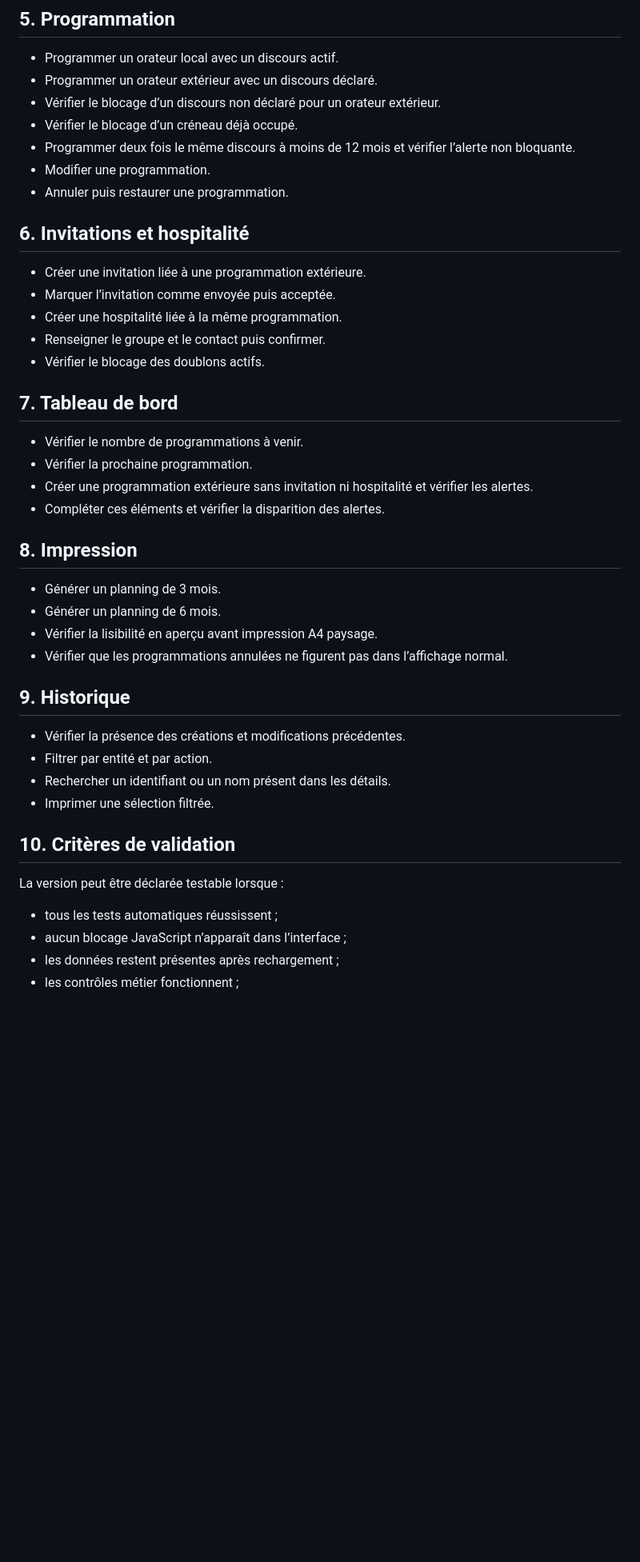
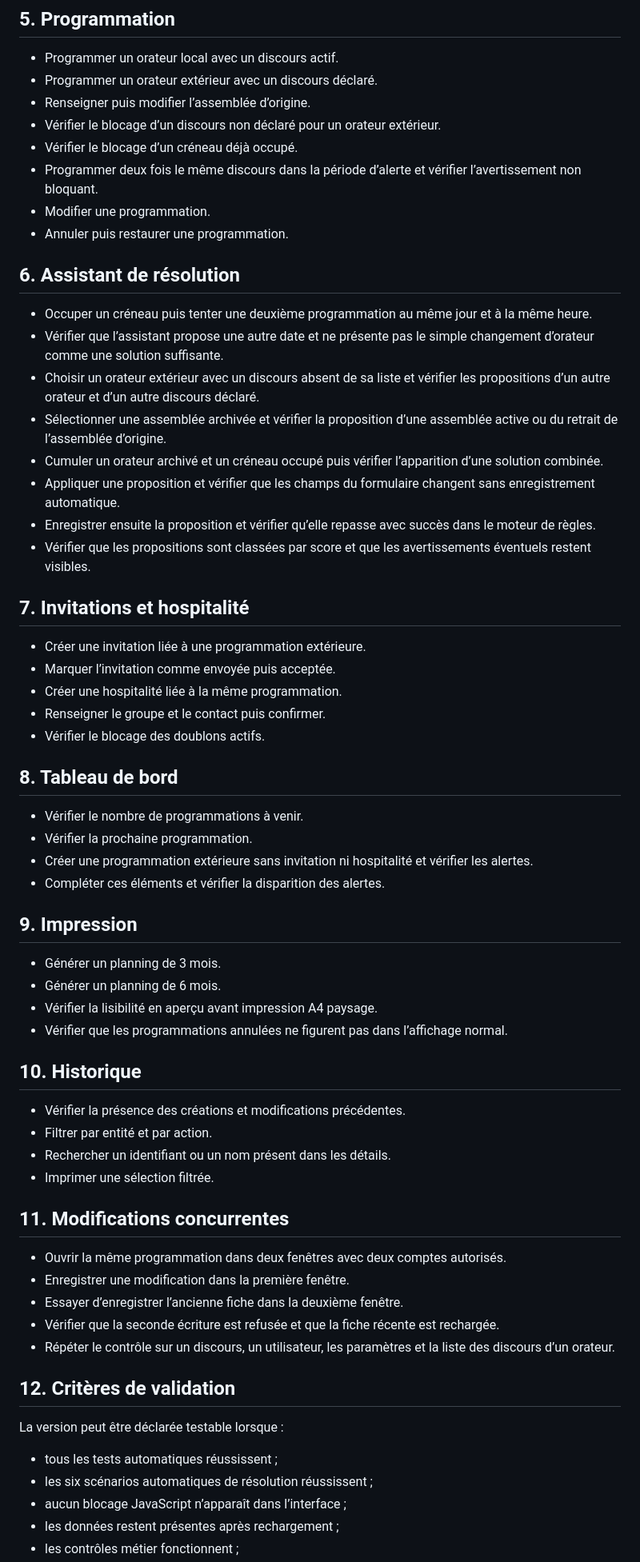
Before and after one commit to fabriceb-create/CoordoDiscours, a Markdown page: docs/PLAN_TESTS.md, the part around one of its changes. Shown at 80% size. Drawn GitHub-style; blank space fills up the shorter version.

Commit message:
Add conflict assistant scenarios to the functional test plan

```diff
--- a/docs/PLAN_TESTS.md
+++ b/docs/PLAN_TESTS.md
@@ -41,13 +42,25 @@
 
 - Programmer un orateur local avec un discours actif.
 - Programmer un orateur extérieur avec un discours déclaré.
+- Renseigner puis modifier l’assemblée d’origine.
 - Vérifier le blocage d’un discours non déclaré pour un orateur extérieur.
 - Vérifier le blocage d’un créneau déjà occupé.
-- Programmer deux fois le même discours à moins de 12 mois et vérifier l’alerte non bloquante.
+- Programmer deux fois le même discours dans la période d’alerte et vérifier l’avertissement non bloquant.
 - Modifier une programmation.
 - Annuler puis restaurer une programmation.
 
-## 6. Invitations et hospitalité
+## 6. Assistant de résolution
+
+- Occuper un créneau puis tenter une deuxième programmation au même jour et à la même heure.
+- Vérifier que l’assistant propose une autre date et ne présente pas le simple changement d’orateur comme une solution suffisante.
+- Choisir un orateur extérieur avec un discours absent de sa liste et vérifier les propositions d’un autre orateur et d’un autre discours déclaré.
+- Sélectionner une assemblée archivée et vérifier la proposition d’une assemblée active ou du retrait de l’assemblée d’origine.
+- Cumuler un orateur archivé et un créneau occupé puis vérifier l’apparition d’une solution combinée.
+- Appliquer une proposition et vérifier que les champs du formulaire changent sans enregistrement automatique.
+- Enregistrer ensuite la proposition et vérifier qu’elle repasse avec succès dans le moteur de règles.
+- Vérifier que les propositions sont classées par score et que les avertissements éventuels restent visibles.
+
+## 7. Invitations et hospitalité
 
 - Créer une invitation liée à une programmation extérieure.
 - Marquer l’invitation comme envoyée puis acceptée.
@@ -55,32 +68,41 @@
 - Renseigner le groupe et le contact puis confirmer.
 - Vérifier le blocage des doublons actifs.
 
-## 7. Tableau de bord
+## 8. Tableau de bord
 
 - Vérifier le nombre de programmations à venir.
 - Vérifier la prochaine programmation.
 - Créer une programmation extérieure sans invitation ni hospitalité et vérifier les alertes.
 - Compléter ces éléments et vérifier la disparition des alertes.
 
-## 8. Impression
+## 9. Impression
 
 - Générer un planning de 3 mois.
 - Générer un planning de 6 mois.
 - Vérifier la lisibilité en aperçu avant impression A4 paysage.
 - Vérifier que les programmations annulées ne figurent pas dans l’affichage normal.
 
-## 9. Historique
+## 10. Historique
 
 - Vérifier la présence des créations et modifications précédentes.
 - Filtrer par entité et par action.
 - Rechercher un identifiant ou un nom présent dans les détails.
 - Imprimer une sélection filtrée.
 
-## 10. Critères de validation
+## 11. Modifications concurrentes
+
+- Ouvrir la même programmation dans deux fenêtres avec deux comptes autorisés.
+- Enregistrer une modification dans la première fenêtre.
+- Essayer d’enregistrer l’ancienne fiche dans la deuxième fenêtre.
+- Vérifier que la seconde écriture est refusée et que la fiche récente est rechargée.
+- Répéter le contrôle sur un discours, un utilisateur, les paramètres et la liste des discours d’un orateur.
+
+## 12. Critères de validation
 
 La version peut être déclarée testable lorsque :
 
 - tous les tests automatiques réussissent ;
+- les six scénarios automatiques de résolution réussissent ;
 - aucun blocage JavaScript n’apparaît dans l’interface ;
 - les données restent présentes après rechargement ;
 - les contrôles métier fonctionnent ;
```
Also changed, not shown: other parts of docs/PLAN_TESTS.md (+3 -0 lines).
